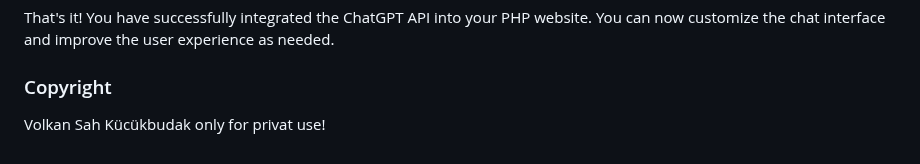
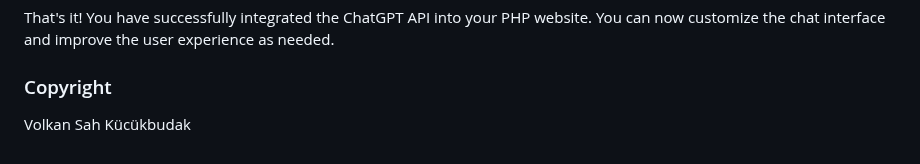
Before and after one commit to VolkanSah/GPT-API-Integration-in-HTML-CSS-with-JS-PHP, a Markdown page: README.md, the part around the change. Drawn GitHub-style.

```diff
--- a/README.md
+++ b/README.md
@@ -189,4 +189,4 @@ Testing the Chat Functionality
 That's it! You have successfully integrated the ChatGPT API into your PHP website. You can now customize the chat interface and improve the user experience as needed.
 
 ### Copyright
-Volkan Sah Kücükbudak only for privat use!
+Volkan Sah Kücükbudak
```
